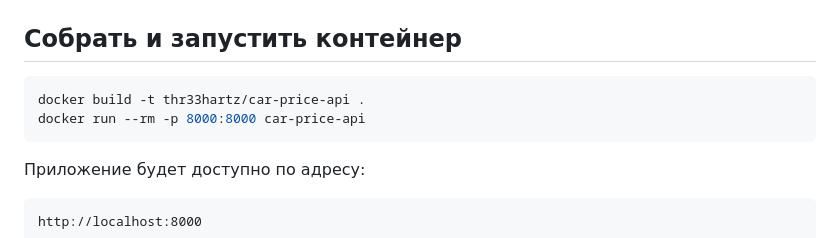
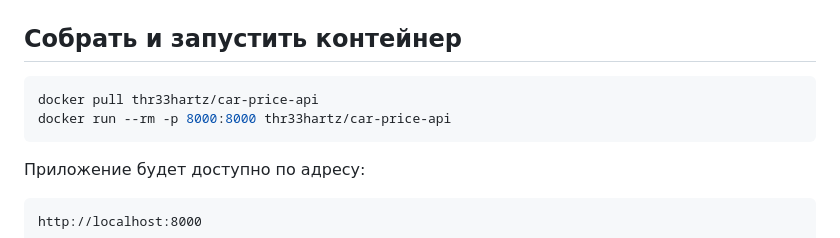
Before and after one commit to SultanMukashev/AILabEngineers, a Markdown page: lab3/README.md, the part around the change. GitHub-like rendering.

````diff
--- a/lab3/README.md
+++ b/lab3/README.md
@@ -55,8 +55,8 @@ FastAPI-приложение для оценки стоимости автомо
 ##  Собрать и запустить контейнер
 
 ```bash
-docker build -t thr33hartz/car-price-api .
-docker run --rm -p 8000:8000 car-price-api
+docker pull thr33hartz/car-price-api
+docker run --rm -p 8000:8000 thr33hartz/car-price-api
 ```
 
 Приложение будет доступно по адресу:
````
